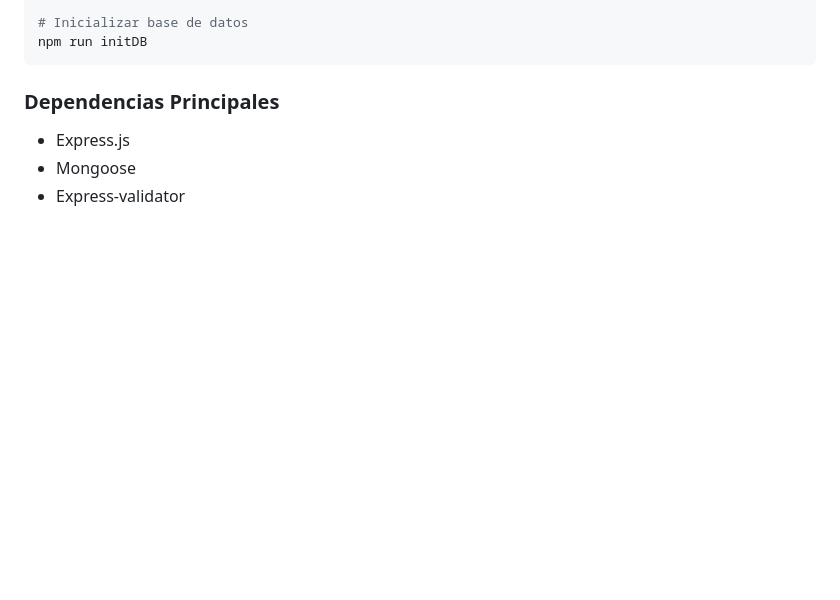
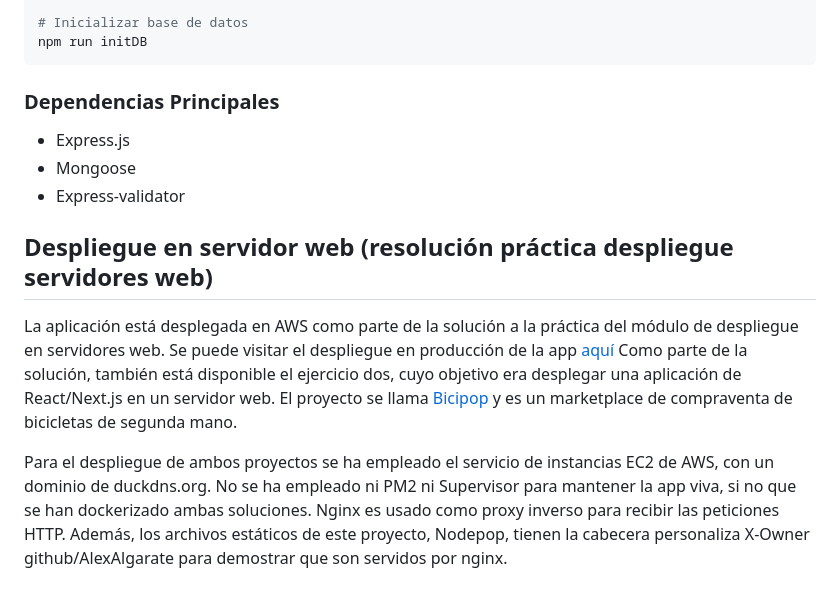
Before and after one commit to AlexAlgarate/Nodepop-KeepCoding, a Markdown page: README.md, the part around one of its changes. Drawn GitHub-style; blank space fills up the shorter version.

Commit message:
solución práctica servidores web

```diff
--- a/README.md
+++ b/README.md
@@ -129,3 +128,11 @@ npm run initDB
 - Express.js
 - Mongoose
 - Express-validator
+
+## Despliegue en servidor web (resolución práctica despliegue servidores web)
+
+La aplicación está desplegada en AWS como parte de la solución a la práctica del módulo de despliegue en servidores web. Se puede visitar el despliegue en producción de la app [aquí](https://nodepop.kcpractica.duckdns.org)
+Como parte de la solución, también está disponible el ejercicio dos, cuyo objetivo era desplegar una aplicación de React/Next.js en un servidor web. El proyecto se llama [Bicipop](https://bicipop.kcpractica.duckdns.org) y es un marketplace de compraventa de bicicletas de segunda mano.
+
+Para el despliegue de ambos proyectos se ha empleado el servicio de instancias EC2 de AWS, con un dominio de duckdns.org. No se ha empleado ni PM2 ni Supervisor para mantener la app viva, si no que se han dockerizado ambas soluciones. Nginx es usado como proxy inverso para recibir las peticiones HTTP.
+Además, los archivos estáticos de este proyecto, Nodepop, tienen la cabecera personaliza X-Owner github/AlexAlgarate para demostrar que son servidos por nginx.
```
Also changed, not shown: other parts of README.md (+0 -1 lines).
